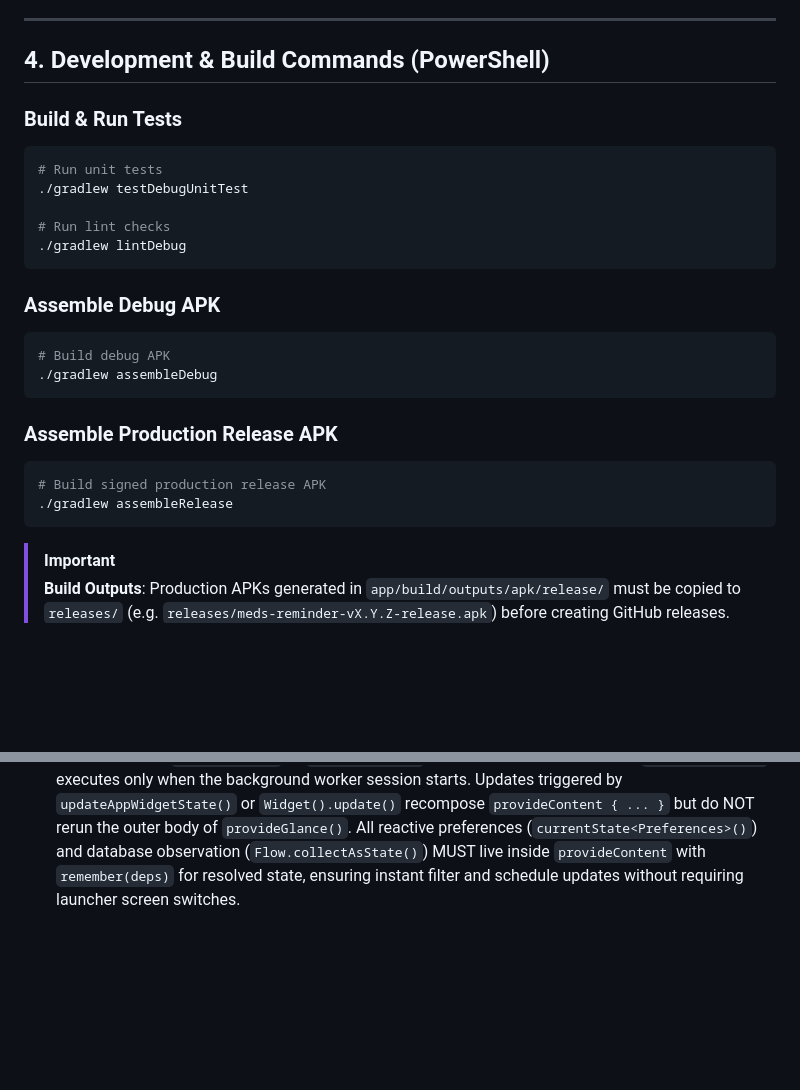
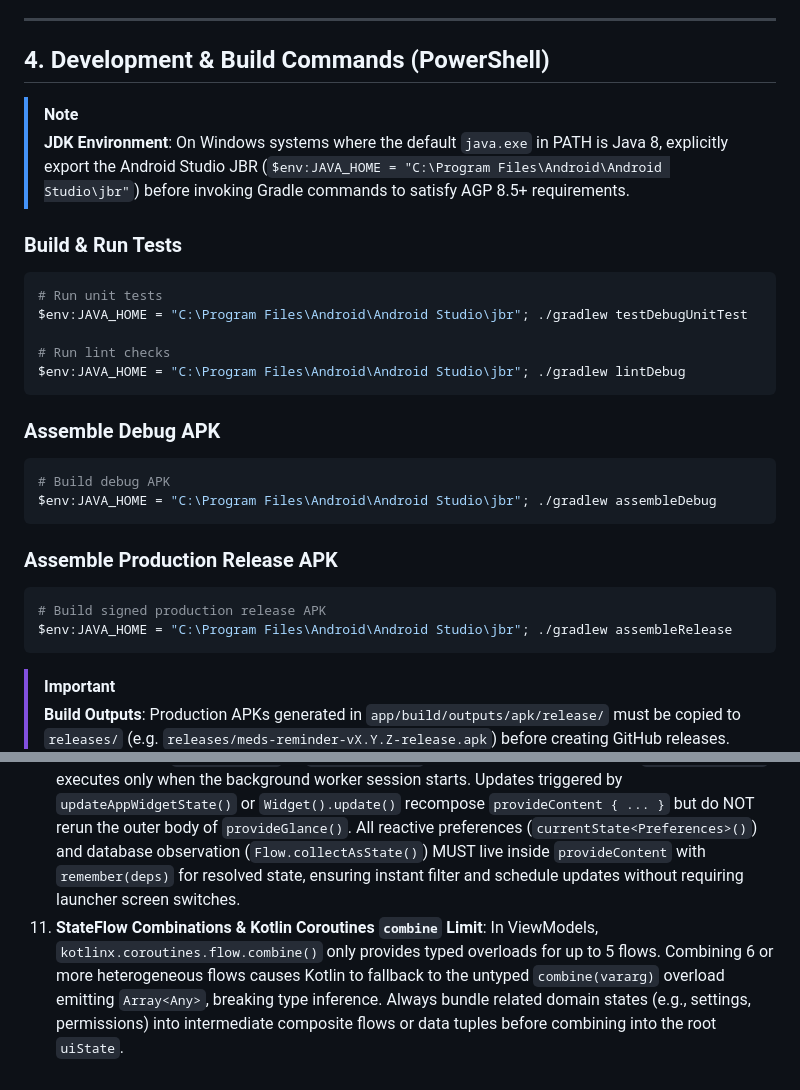
Before and after one commit to AnaCataVC/meds-reminder, a Markdown page: AGENTS.md, 2 parts joined by grey strips. GitHub-like rendering; blank space fills up the shorter version.

Commit message:
docs: update AGENTS.md with coroutines combine rule and JDK environment setup

````diff
--- a/AGENTS.md
+++ b/AGENTS.md
@@ -74,25 +74,28 @@ meds-reminder/
 
 ## 4. Development & Build Commands (PowerShell)
 
+> [!NOTE]
+> **JDK Environment**: On Windows systems where the default `java.exe` in PATH is Java 8, explicitly export the Android Studio JBR (`$env:JAVA_HOME = "C:\Program Files\Android\Android Studio\jbr"`) before invoking Gradle commands to satisfy AGP 8.5+ requirements.
+
 ### Build & Run Tests
 ```powershell
 # Run unit tests
-./gradlew testDebugUnitTest
+$env:JAVA_HOME = "C:\Program Files\Android\Android Studio\jbr"; ./gradlew testDebugUnitTest
 
 # Run lint checks
-./gradlew lintDebug
+$env:JAVA_HOME = "C:\Program Files\Android\Android Studio\jbr"; ./gradlew lintDebug
 ```
 
 ### Assemble Debug APK
 ```powershell
 # Build debug APK
-./gradlew assembleDebug
+$env:JAVA_HOME = "C:\Program Files\Android\Android Studio\jbr"; ./gradlew assembleDebug
 ```
 
 ### Assemble Production Release APK
 ```powershell
 # Build signed production release APK
-./gradlew assembleRelease
+$env:JAVA_HOME = "C:\Program Files\Android\Android Studio\jbr"; ./gradlew assembleRelease
 ```
 
 > [!IMPORTANT]
@@ -112,3 +115,4 @@ meds-reminder/
 8. **Immediate Audio & Haptic Eviction (`silenceAlarmAudio()`)**: In Android 14–16 (especially Samsung One UI), `NotificationManager.cancel()` only dismisses visual notifications but does not stop ongoing audio in the system player (`NotificationPlayer`). Always pair notification cancellation with `NotificationHelper.silenceAlarmAudio()` (using `AUDIOFOCUS_GAIN_TRANSIENT_EXCLUSIVE` on `USAGE_ALARM` and transient stream mute) and invoke it synchronously on the UI thread before asynchronous Room database writes.
 9. **Jetpack Glance Widget Layout Isolation & Click Target Containment**: Never call `.update(context, glanceId)` with a generic or mismatched widget class without verifying `AppWidgetManager.getAppWidgetInfo(appWidgetId).provider.className` first, preventing layout cross-pollution. In Glance composables, avoid wrapping interactive action buttons inside parent containers that declare `.clickable(actionStartActivity<...>)` to prevent touch event hijacking by OEM launchers. For lists inside vertical `Column`s, always declare `GlanceModifier.fillMaxWidth().defaultWeight()` with stable keys (`itemId = { ... }`) on `LazyColumn`.
 10. **Jetpack Glance `provideGlance` vs `provideContent` Reactivity**: In Jetpack Glance, `provideGlance()` executes only when the background worker session starts. Updates triggered by `updateAppWidgetState()` or `Widget().update()` recompose `provideContent { ... }` but do NOT rerun the outer body of `provideGlance()`. All reactive preferences (`currentState<Preferences>()`) and database observation (`Flow.collectAsState()`) MUST live inside `provideContent` with `remember(deps)` for resolved state, ensuring instant filter and schedule updates without requiring launcher screen switches.
+11. **StateFlow Combinations & Kotlin Coroutines `combine` Limit**: In ViewModels, `kotlinx.coroutines.flow.combine()` only provides typed overloads for up to 5 flows. Combining 6 or more heterogeneous flows causes Kotlin to fallback to the untyped `combine(vararg)` overload emitting `Array<Any>`, breaking type inference. Always bundle related domain states (e.g., settings, permissions) into intermediate composite flows or data tuples before combining into the root `uiState`.
````
